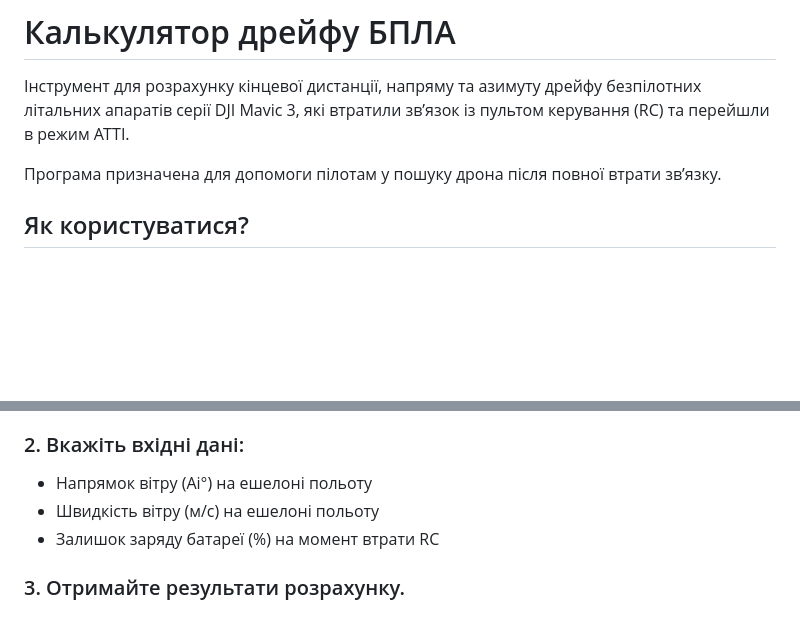
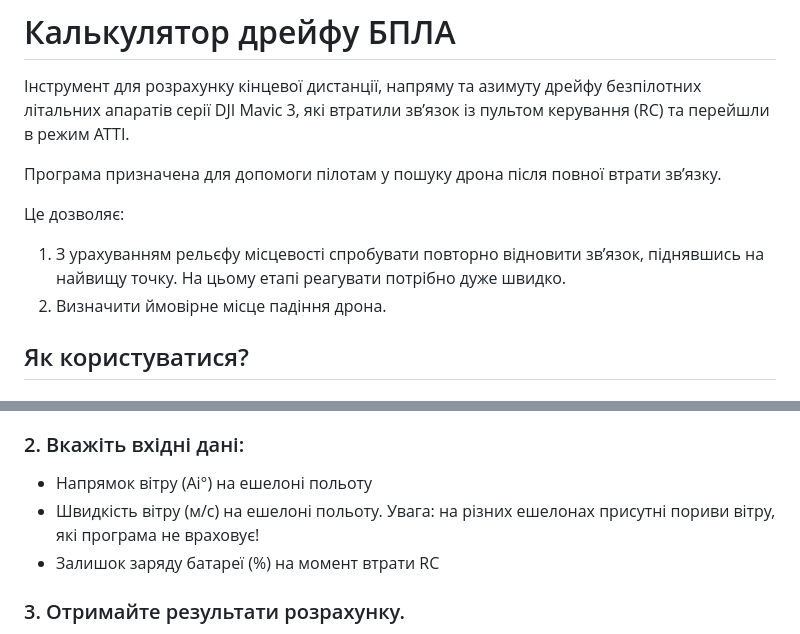
Before and after one commit to pekarskyi/uav-drift-calculator, a Markdown page: README.md, 2 parts joined by grey strips. Drawn GitHub-style; blank space fills up the shorter version.

Commit message:
Update README with usage and wind speed details
Added usage instructions and considerations for wind speed.

```diff
--- a/README.md
+++ b/README.md
@@ -3,6 +3,10 @@
 Інструмент для розрахунку кінцевої дистанції, напряму та азимуту дрейфу безпілотних літальних апаратів серії DJI Mavic 3, які втратили зв’язок із пультом керування (RC) та перейшли в режим ATTI.
 
 Програма призначена для допомоги пілотам у пошуку дрона після повної втрати зв’язку.
+
+Це дозволяє:
+1. З урахуванням рельєфу місцевості спробувати повторно відновити зв’язок, піднявшись на найвищу точку. На цьому етапі реагувати потрібно дуже швидко.
+2. Визначити ймовірне місце падіння дрона.
 
 ## Як користуватися?
 
@@ -18,7 +22,7 @@
 ### 2. Вкажіть вхідні дані:
 
 - Напрямок вітру (Ai°) на ешелоні польоту
-- Швидкість вітру (м/с) на ешелоні польоту
+- Швидкість вітру (м/с) на ешелоні польоту. Увага: на різних ешелонах присутні пориви вітру, які програма не враховує!
 - Залишок заряду батареї (%) на момент втрати RC
 
 ### 3. Отримайте результати розрахунку.
```
